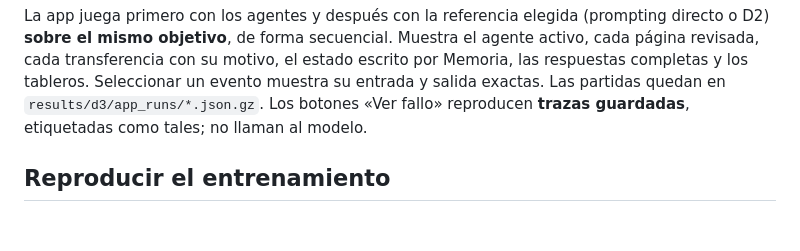
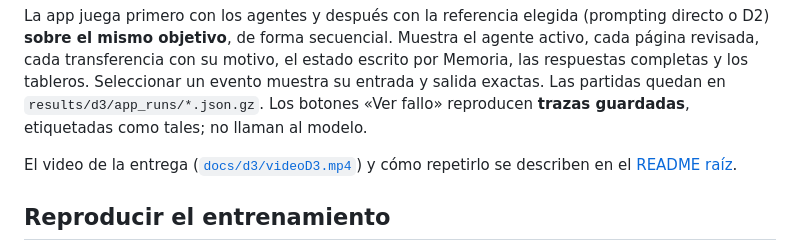
Before and after one commit to JorgeMontecinoL/loldle-classic, a Markdown page: agents_d3/README.md, the part around the change. Drawn GitHub-style; blank space fills up the shorter version.

```diff
--- a/agents_d3/README.md
+++ b/agents_d3/README.md
@@ -42,6 +42,9 @@ escrito por Memoria, las respuestas completas y los tableros. Seleccionar un eve
 muestra su entrada y salida exactas. Las partidas quedan en
 `results/d3/app_runs/*.json.gz`. Los botones «Ver fallo» reproducen **trazas
 guardadas**, etiquetadas como tales; no llaman al modelo.
+
+El video de la entrega ([`docs/d3/videoD3.mp4`](../docs/d3/videoD3.mp4)) y cómo
+repetirlo se describen en el [README raíz](../README.md#video-del-entregable-3).
 
 ## Reproducir el entrenamiento
 
```
Also changed, not shown: README.md (+32 -0 lines).
